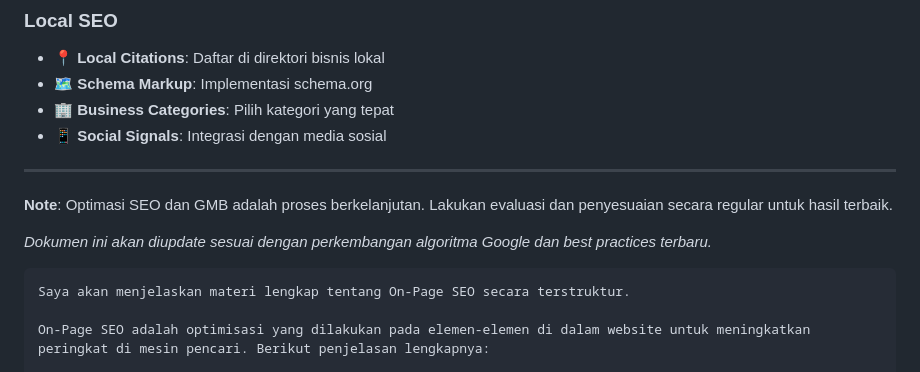
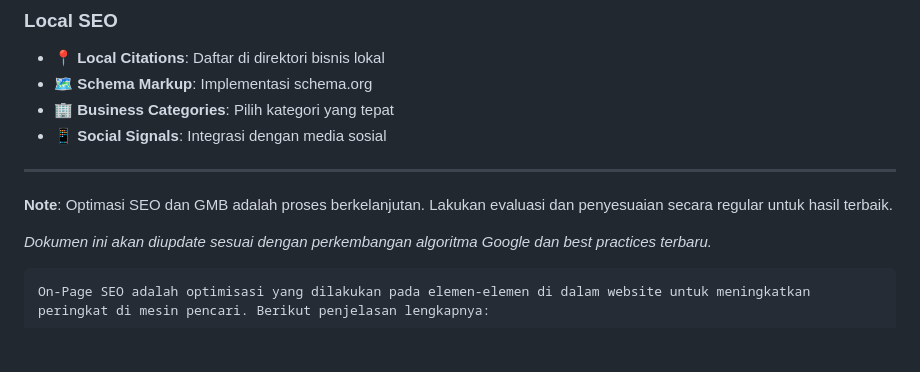
Before and after one commit to Fathandi/intinusantara, a Markdown page: README.md, the part around the change. Drawn GitHub-style; blank space fills up the shorter version.

````diff
--- a/README.md
+++ b/README.md
@@ -137,8 +137,6 @@ Tips Menulis Deskripsi:
 *Dokumen ini akan diupdate sesuai dengan perkembangan algoritma Google dan best practices terbaru.*
 
 ```markdown
-Saya akan menjelaskan materi lengkap tentang On-Page SEO secara terstruktur.
-
 On-Page SEO adalah optimisasi yang dilakukan pada elemen-elemen di dalam website untuk meningkatkan peringkat di mesin pencari. Berikut penjelasan lengkapnya:
 
 1. Optimisasi Judul (Title Tag)
````
